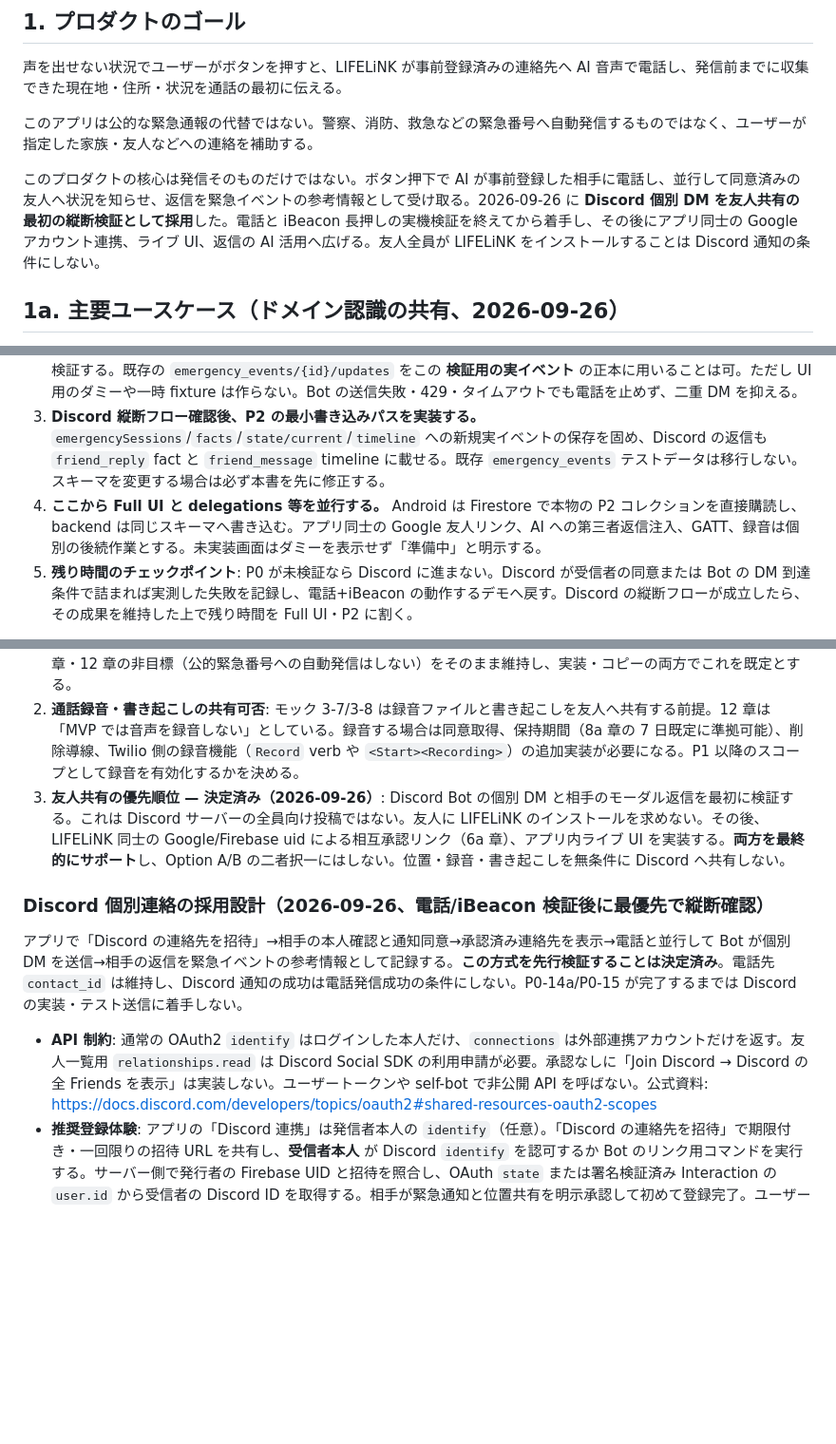
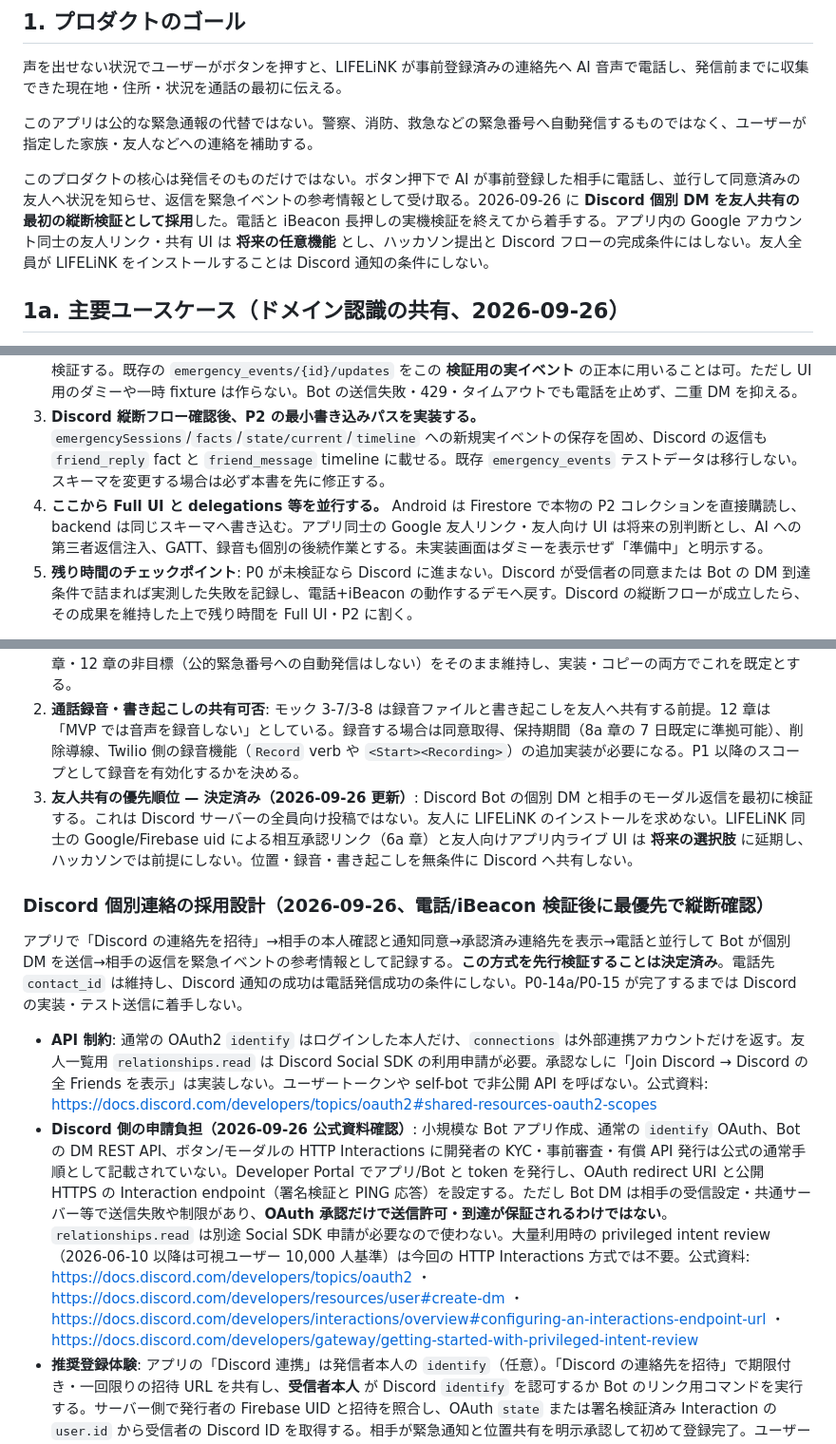
Before and after one commit to rtree/LIFELiNK, a Markdown page: doc/plan.md, 3 parts joined by grey strips. Shown at 95% size. GitHub-like rendering; blank space fills up the shorter version.

```diff
--- a/doc/plan.md
+++ b/doc/plan.md
@@ -8,7 +8,7 @@
 
 このアプリは公的な緊急通報の代替ではない。警察、消防、救急などの緊急番号へ自動発信するものではなく、ユーザーが指定した家族・友人などへの連絡を補助する。
 
-このプロダクトの核心は発信そのものだけではない。ボタン押下で AI が事前登録した相手に電話し、並行して同意済みの友人へ状況を知らせ、返信を緊急イベントの参考情報として受け取る。2026-09-26 に **Discord 個別 DM を友人共有の最初の縦断検証として採用**した。電話と iBeacon 長押しの実機検証を終えてから着手し、その後にアプリ同士の Google アカウント連携、ライブ UI、返信の AI 活用へ広げる。友人全員が LIFELiNK をインストールすることは Discord 通知の条件にしない。
+このプロダクトの核心は発信そのものだけではない。ボタン押下で AI が事前登録した相手に電話し、並行して同意済みの友人へ状況を知らせ、返信を緊急イベントの参考情報として受け取る。2026-09-26 に **Discord 個別 DM を友人共有の最初の縦断検証として採用**した。電話と iBeacon 長押しの実機検証を終えてから着手する。アプリ内の Google アカウント同士の友人リンク・共有 UI は **将来の任意機能** とし、ハッカソン提出と Discord フローの完成条件にはしない。友人全員が LIFELiNK をインストールすることは Discord 通知の条件にしない。
 
 ## 1a. 主要ユースケース（ドメイン認識の共有、2026-09-26）
 
@@ -89,7 +89,7 @@ API・データ構造を見直す前に、まず対応すべきユースケー
 1. **P0-14a/P0-15: 電話と iBeacon の実機検証を完了する。** 短押し・待機広告では発信候補 0、長押し 1 回で発信 1 回、実通話と失敗時の二重発信防止を確認する。過去の Beacon0 由来の通話は長押し成功の証跡に数えない。
 2. **Discord 個別 DM の最小縦断フローを先に通す。** 実データの保存先（私的な招待/連絡先、イベントへの配送状態と返信）と API 契約を `doc/plan.md` で先に凍結し、本人確認付き招待→相手の明示同意→Bot テスト DM とボタン応答→実際の電話イベント発生時の DM→モーダル返信の保存まで、実際の Discord アカウントと Cloud Run/Firestore で検証する。既存の `emergency_events/{id}/updates` をこの **検証用の実イベント** の正本に用いることは可。ただし UI 用のダミーや一時 fixture は作らない。Bot の送信失敗・429・タイムアウトでも電話を止めず、二重 DM を抑える。
 3. **Discord 縦断フロー確認後、P2 の最小書き込みパスを実装する。** `emergencySessions`/`facts`/`state/current`/`timeline` への新規実イベントの保存を固め、Discord の返信も `friend_reply` fact と `friend_message` timeline に載せる。既存 `emergency_events` テストデータは移行しない。スキーマを変更する場合は必ず本書を先に修正する。
-4. **ここから Full UI と delegations 等を並行する。** Android は Firestore で本物の P2 コレクションを直接購読し、backend は同じスキーマへ書き込む。アプリ同士の Google 友人リンク、AI への第三者返信注入、GATT、録音は個別の後続作業とする。未実装画面はダミーを表示せず「準備中」と明示する。
+4. **ここから Full UI と delegations 等を並行する。** Android は Firestore で本物の P2 コレクションを直接購読し、backend は同じスキーマへ書き込む。アプリ同士の Google 友人リンク・友人向け UI は将来の別判断とし、AI への第三者返信注入、GATT、録音も個別の後続作業とする。未実装画面はダミーを表示せず「準備中」と明示する。
 5. **残り時間のチェックポイント**: P0 が未検証なら Discord に進まない。Discord が受信者の同意または Bot の DM 到達条件で詰まれば実測した失敗を記録し、電話+iBeacon の動作するデモへ戻す。Discord の縦断フローが成立したら、その成果を維持した上で残り時間を Full UI・P2 に割く。
 
 **決定事項（2026-09-26、人間確認済み）**:
@@ -161,13 +161,14 @@ API・データ構造を見直す前に、まず対応すべきユースケー
 
 1. **「警察に通報する」という文言・実装をどこまで実現するか** — **決定済み（2026-09-26、人間の判断）**: 警察への自動通報は目標として設定しない。モックの "calls the police" 系の文言・ボタンはすべて「事前登録した緊急連絡先」を主語にした文言へ差し替える（例: 3-6 の「Call [最寄り警察署] Police」→「Call [事前登録した緊急連絡先]」、Stage 1/2 のアナウンスも「警察へ通報しています」ではなく「登録済みの緊急連絡先へ発信しています」等）。1 章・12 章の非目標（公的緊急番号への自動発信はしない）をそのまま維持し、実装・コピーの両方でこれを既定とする。
 2. **通話録音・書き起こしの共有可否**: モック 3-7/3-8 は録音ファイルと書き起こしを友人へ共有する前提。12 章は「MVP では音声を録音しない」としている。録音する場合は同意取得、保持期間（8a 章の 7 日既定に準拠可能）、削除導線、Twilio 側の録音機能（`Record` verb や `<Start><Recording>`）の追加実装が必要になる。P1 以降のスコープとして録音を有効化するかを決める。
-3. **友人共有の優先順位 — 決定済み（2026-09-26）**: Discord Bot の個別 DM と相手のモーダル返信を最初に検証する。これは Discord サーバーの全員向け投稿ではない。友人に LIFELiNK のインストールを求めない。その後、LIFELiNK 同士の Google/Firebase uid による相互承認リンク（6a 章）、アプリ内ライブ UI を実装する。**両方を最終的にサポート**し、Option A/B の二者択一にはしない。位置・録音・書き起こしを無条件に Discord へ共有しない。
+3. **友人共有の優先順位 — 決定済み（2026-09-26 更新）**: Discord Bot の個別 DM と相手のモーダル返信を最初に検証する。これは Discord サーバーの全員向け投稿ではない。友人に LIFELiNK のインストールを求めない。LIFELiNK 同士の Google/Firebase uid による相互承認リンク（6a 章）と友人向けアプリ内ライブ UI は **将来の選択肢** に延期し、ハッカソンでは前提にしない。位置・録音・書き起こしを無条件に Discord へ共有しない。
 
 ### Discord 個別連絡の採用設計（2026-09-26、電話/iBeacon 検証後に最優先で縦断確認）
 
 アプリで「Discord の連絡先を招待」→相手の本人確認と通知同意→承認済み連絡先を表示→電話と並行して Bot が個別 DM を送信→相手の返信を緊急イベントの参考情報として記録する。**この方式を先行検証することは決定済み**。電話先 `contact_id` は維持し、Discord 通知の成功は電話発信成功の条件にしない。P0-14a/P0-15 が完了するまでは Discord の実装・テスト送信に着手しない。
 
 - **API 制約**: 通常の OAuth2 `identify` はログインした本人だけ、`connections` は外部連携アカウントだけを返す。友人一覧用 `relationships.read` は Discord Social SDK の利用申請が必要。承認なしに「Join Discord → Discord の全 Friends を表示」は実装しない。ユーザートークンや self-bot で非公開 API を呼ばない。公式資料: https://docs.discord.com/developers/topics/oauth2#shared-resources-oauth2-scopes
+- **Discord 側の申請負担（2026-09-26 公式資料確認）**: 小規模な Bot アプリ作成、通常の `identify` OAuth、Bot の DM REST API、ボタン/モーダルの HTTP Interactions に開発者の KYC・事前審査・有償 API 発行は公式の通常手順として記載されていない。Developer Portal でアプリ/Bot と token を発行し、OAuth redirect URI と公開 HTTPS の Interaction endpoint（署名検証と PING 応答）を設定する。ただし Bot DM は相手の受信設定・共通サーバー等で送信失敗や制限があり、**OAuth 承認だけで送信許可・到達が保証されるわけではない**。`relationships.read` は別途 Social SDK 申請が必要なので使わない。大量利用時の privileged intent review（2026-06-10 以降は可視ユーザー 10,000 人基準）は今回の HTTP Interactions 方式では不要。公式資料: https://docs.discord.com/developers/topics/oauth2 ・ https://docs.discord.com/developers/resources/user#create-dm ・ https://docs.discord.com/developers/interactions/overview#configuring-an-interactions-endpoint-url ・ https://docs.discord.com/developers/gateway/getting-started-with-privileged-intent-review
 - **推奨登録体験**: アプリの「Discord 連携」は発信者本人の `identify`（任意）。「Discord の連絡先を招待」で期限付き・一回限りの招待 URL を共有し、**受信者本人** が Discord `identify` を認可するか Bot のリンク用コマンドを実行する。サーバー側で発行者の Firebase UID と招待を照合し、OAuth `state` または署名検証済み Interaction の `user.id` から受信者の Discord ID を取得する。相手が緊急通知と位置共有を明示承認して初めて登録完了。ユーザー名の手入力だけでは本人確認にならない。アプリ画面の一覧は「連携済み・承認済み連絡先」とし、Discord 全友人一覧とは呼ばない。共通サーバーから選ぶ案も友人判定や本人の受信同意の代わりにはならない。
 - **通知と返信**: 新規イベントに対し選択済みの受信者ごとに一回だけ Bot の DM を試み、最小限の都道府県レベルの位置・取得時刻・必要な状況だけとイベントに紐づく「状況を返信」ボタンを送る。デモのプライバシー方針（8 章）に従い GPS 座標・精密地図リンク・詳細住所・通話録音/書き起こしは送らない。DM は相手の設定や共通サーバーの有無等で失敗し得る（例: `50007`、`50278`）。送信成功は既読・通知到達を意味しない。署名検証済み Discord Interaction のボタン→モーダルで返信を受け、`interaction.id` で重複排除し、`event_id`・許可済み `discord_user_id`・有効期限を検証後 `type: friend_comment`、`author_type: friend`、`source: discord` として保存する。Bot は全イベントの作成や電話操作を許可しない。最初の検証では返信は参考情報として保存するだけにし、AI への自動注入・電話先への読み上げは別途同意を決める。
 - **自由文返信を求める場合**: Bot DM の `MESSAGE_CREATE` を受ける Gateway 常時接続が別途必要。DM 本文は `MESSAGE_CONTENT` privileged intent の例外だが、HTTP Interaction endpoint だけでは自由文 DM を受信できない。Cloud Run のスケールゼロ前提とは相性が悪いため、まずは署名付き HTTP Interaction のモーダル返信を候補にする。公式資料: https://docs.discord.com/developers/events/gateway#message-content-intent ・ https://docs.discord.com/developers/interactions/receiving-and-responding#receiving-an-interaction
```
Also changed, not shown: other parts of doc/plan.md (+13 -11 lines), doc/tasks.md (+7 -7 lines).
